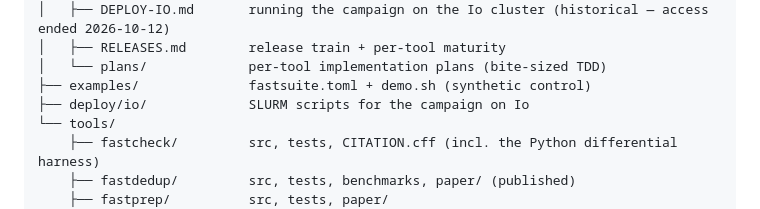
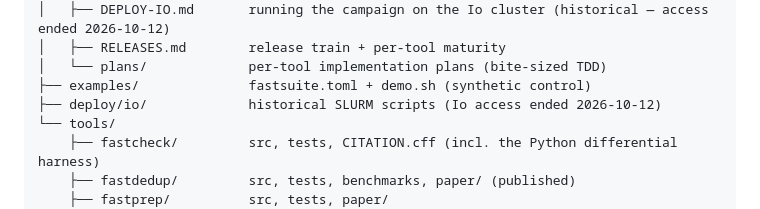
Before and after one commit to RaphaelRibes/FastSuite, a Markdown page: README.md, the part around the change. Drawn GitHub-style.

Commit message:
docs: mark deploy/io as historical in the README layout

```diff
--- a/README.md
+++ b/README.md
@@ -105,7 +105,7 @@ FastSuite/
 │   ├── RELEASES.md        release train + per-tool maturity
 │   └── plans/             per-tool implementation plans (bite-sized TDD)
 ├── examples/              fastsuite.toml + demo.sh (synthetic control)
-├── deploy/io/             SLURM scripts for the campaign on Io
+├── deploy/io/             historical SLURM scripts (Io access ended 2026-10-12)
 └── tools/
     ├── fastcheck/         src, tests, CITATION.cff (incl. the Python differential harness)
     ├── fastdedup/         src, tests, benchmarks, paper/ (published)
```
